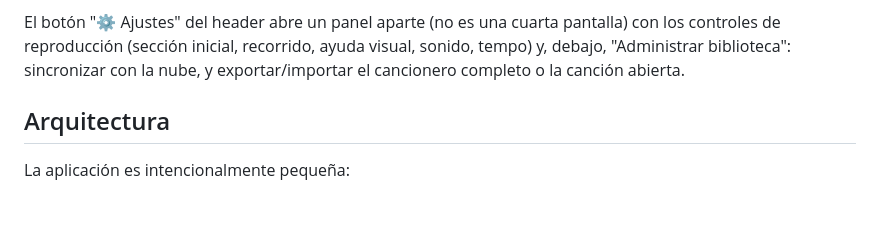
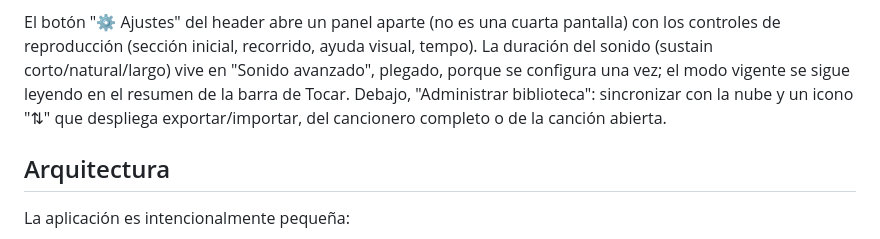
Before and after one commit to felipeescandon-ship-it/mis-36-piano, a Markdown page: README.md, the part around the change. Drawn GitHub-style; blank space fills up the shorter version.

Commit message:
Actualizar README con la nueva estructura del panel de Ajustes
Co-Authored-By: Claude Opus 5 <noreply@anthropic.com>
Claude-Session: https://claude.ai/code/session_01QfC5VaRg3QgoNXswcjYVJw

```diff
--- a/README.md
+++ b/README.md
@@ -37,8 +37,11 @@ La app tiene tres pantallas principales, accesibles desde la barra superior
 
 El botón "⚙ Ajustes" del header abre un panel aparte (no es una cuarta
 pantalla) con los controles de reproducción (sección inicial, recorrido,
-ayuda visual, sonido, tempo) y, debajo, "Administrar biblioteca": sincronizar
-con la nube, y exportar/importar el cancionero completo o la canción abierta.
+ayuda visual, tempo). La duración del sonido (sustain corto/natural/largo)
+vive en "Sonido avanzado", plegado, porque se configura una vez; el modo
+vigente se sigue leyendo en el resumen de la barra de Tocar. Debajo,
+"Administrar biblioteca": sincronizar con la nube y un icono "⇅" que
+despliega exportar/importar, del cancionero completo o de la canción abierta.
 
 ## Arquitectura
 
```
